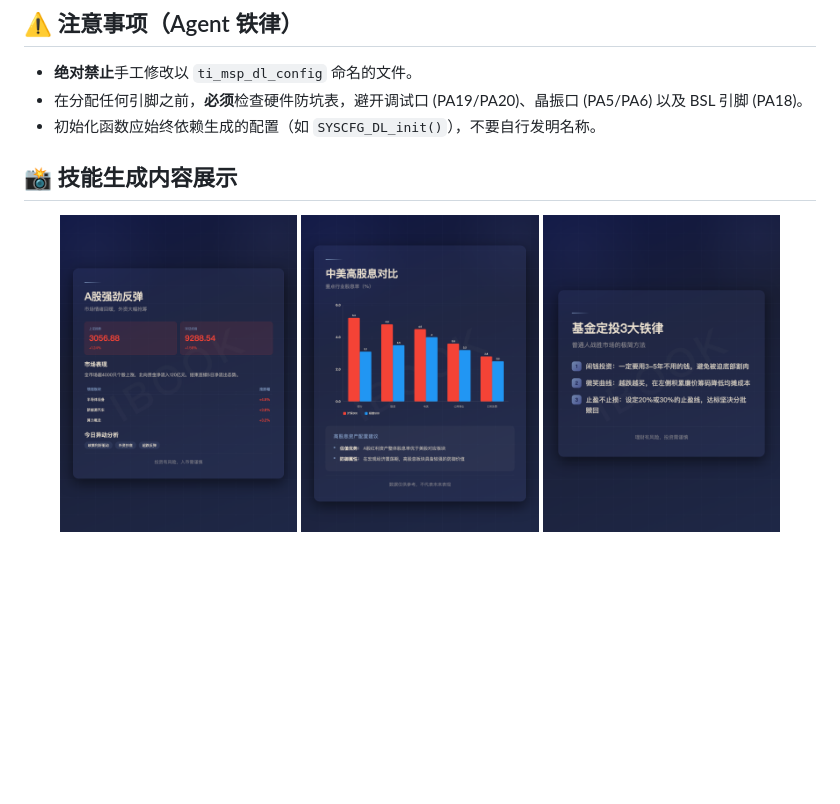
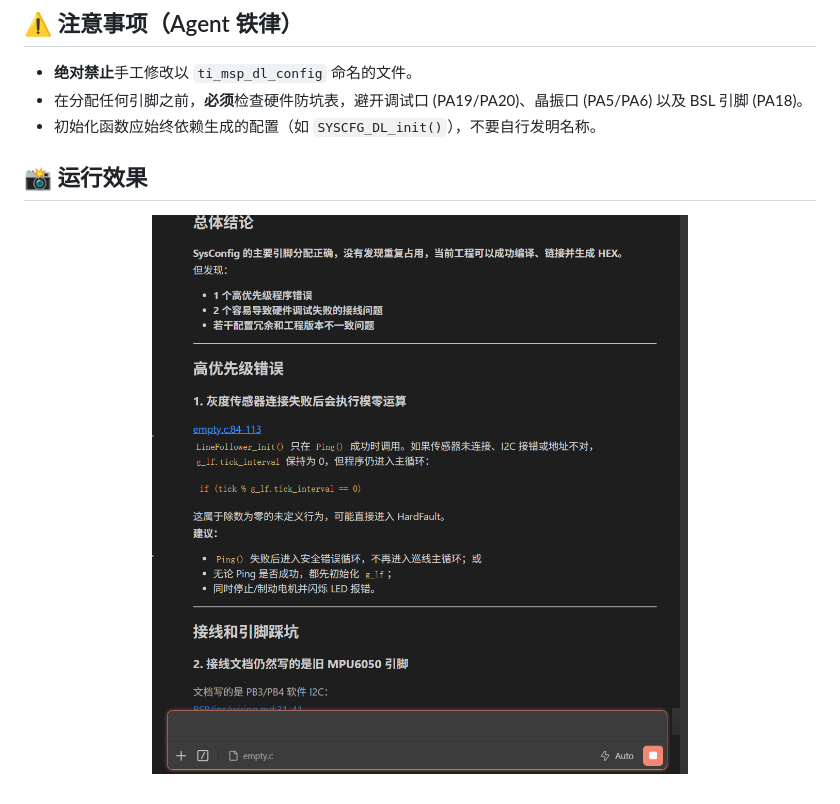
Before and after one commit to Ibook000/mspm0-skill, a Markdown page: README.md, the part around the change. Drawn GitHub-style; pictures changed too: assets/examples/demo_astock.png (deleted), assets/examples/demo_dividend.png (deleted), assets/examples/demo_investing.png (deleted); blank space fills up the shorter version.

Commit message:
docs: use correct msp0 installation image in README and remove incorrect examples

```diff
--- a/README.md
+++ b/README.md
@@ -43,10 +43,9 @@ msp0-skill/
 - 在分配任何引脚之前，**必须**检查硬件防坑表，避开调试口 (PA19/PA20)、晶振口 (PA5/PA6) 以及 BSL 引脚 (PA18)。
 - 初始化函数应始终依赖生成的配置（如 `SYSCFG_DL_init()`），不要自行发明名称。
 
-## 📸 技能生成内容展示
+
+## 📸 运行效果
 
 <p align="center">
-  <img src="assets/examples/demo_astock.png" width="30%" alt="A股强劲反弹（Flex 自由排版）">
-  <img src="assets/examples/demo_dividend.png" width="30%" alt="中美高股息对比（Bar 柱状图）">
-  <img src="assets/examples/demo_investing.png" width="30%" alt="基金定投3大铁律（Card 要点卡片）">
+  <img src="assets/readme/msp0-installation.png" alt="MSPM0 Agent Skill 安装与运行演示">
 </p>
```
